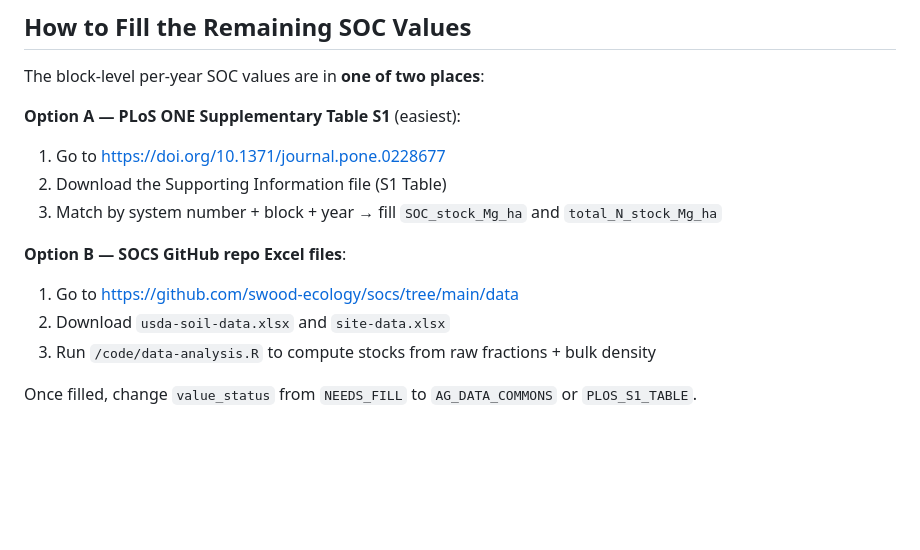
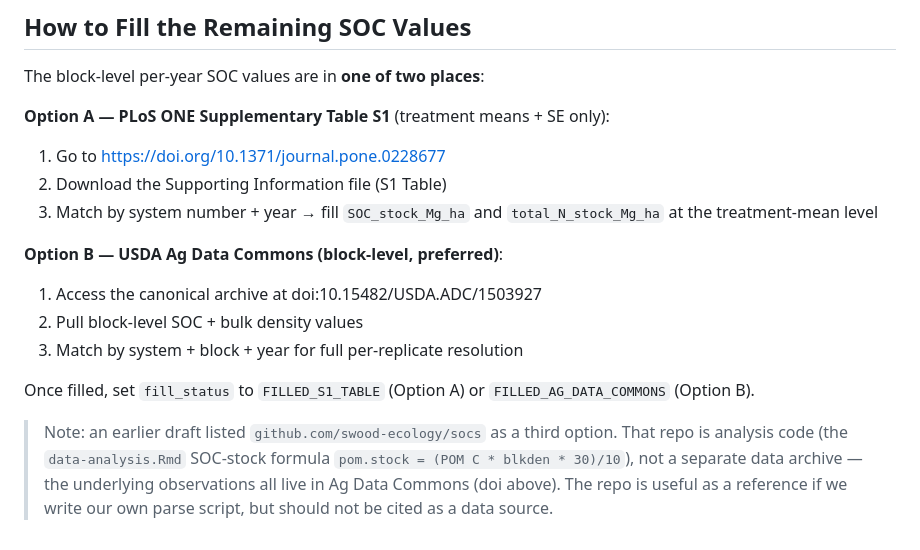
Before and after one commit to ccmmf/uncertainty, a Markdown page: data_raw/white_salinas_2020/data_entry_report.md, the part around the change. Drawn GitHub-style; blank space fills up the shorter version.

Commit message:
Replace swood-ecology reference with USDA Ag Data Commons DOI

```diff
--- a/data_raw/white_salinas_2020/data_entry_report.md
+++ b/data_raw/white_salinas_2020/data_entry_report.md
@@ -157,14 +157,21 @@ Based on this ingestion, the following additions to the template would improve u
 
 The block-level per-year SOC values are in **one of two places**:
 
-**Option A — PLoS ONE Supplementary Table S1** (easiest):
+**Option A — PLoS ONE Supplementary Table S1** (treatment means + SE only):
 1. Go to https://doi.org/10.1371/journal.pone.0228677
 2. Download the Supporting Information file (S1 Table)
-3. Match by system number + block + year → fill `SOC_stock_Mg_ha` and `total_N_stock_Mg_ha`
+3. Match by system number + year → fill `SOC_stock_Mg_ha` and `total_N_stock_Mg_ha` at the treatment-mean level
 
-**Option B — SOCS GitHub repo Excel files**:
-1. Go to https://github.com/swood-ecology/socs/tree/main/data
-2. Download `usda-soil-data.xlsx` and `site-data.xlsx`
-3. Run `/code/data-analysis.R` to compute stocks from raw fractions + bulk density
+**Option B — USDA Ag Data Commons (block-level, preferred)**:
+1. Access the canonical archive at doi:10.15482/USDA.ADC/1503927
+2. Pull block-level SOC + bulk density values
+3. Match by system + block + year for full per-replicate resolution
 
-Once filled, change `value_status` from `NEEDS_FILL` to `AG_DATA_COMMONS` or `PLOS_S1_TABLE`.
+Once filled, set `fill_status` to `FILLED_S1_TABLE` (Option A) or `FILLED_AG_DATA_COMMONS` (Option B).
+
+> Note: an earlier draft listed `github.com/swood-ecology/socs` as a third option.
+> That repo is analysis code (the
+> `data-analysis.Rmd` SOC-stock formula `pom.stock = (POM C * blkden * 30)/10`),
+> not a separate data archive — the underlying observations all live in Ag Data
+> Commons (doi above). The repo is useful as a reference if we write our own
+> parse script, but should not be cited as a data source.
```
